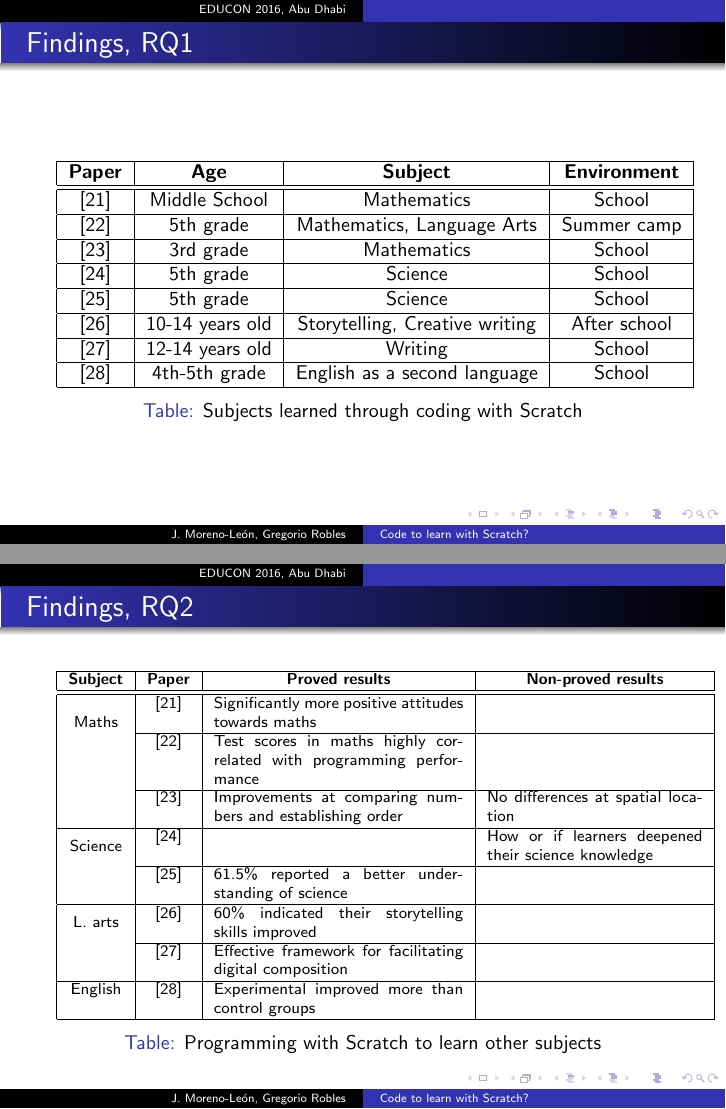
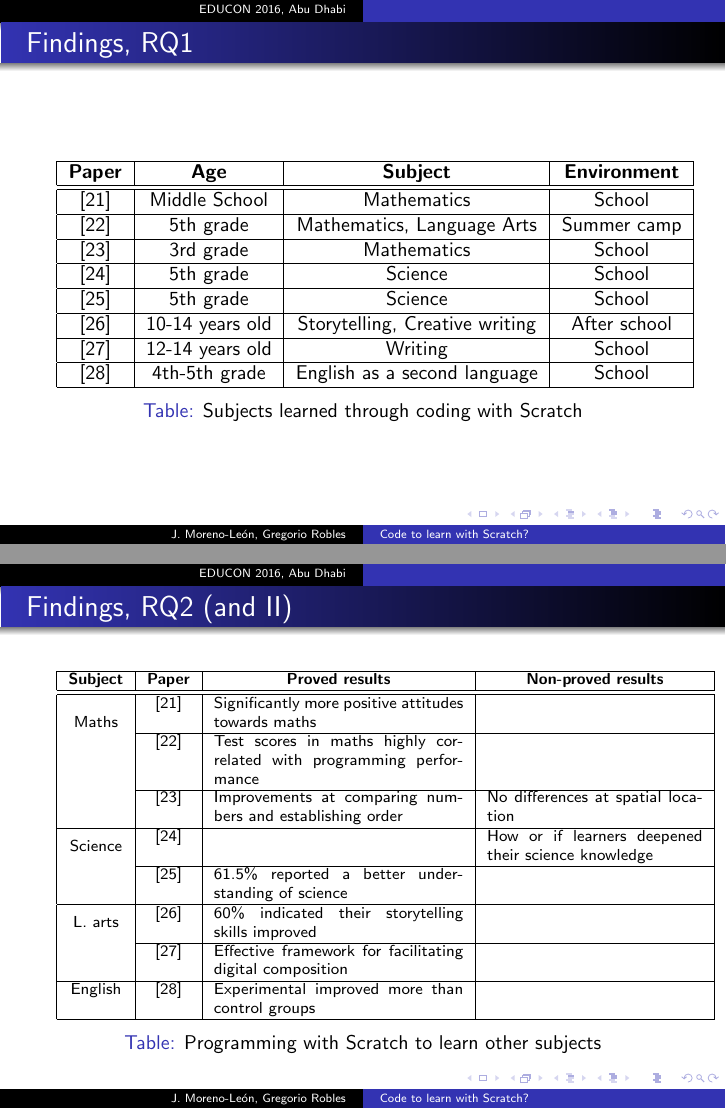
Before and after one commit to kgblll/Documentation, LaTeX slides (Presentaciones/2016-Educon-Slides/slides.tex): pages 8 and 10 of 15, joined at a grey line. The pictures show the PDF file Presentaciones/2016-Educon-Slides/slides.pdf that the author committed with the source; the source files are stored in an older character set and shown here as Unicode.

Commit message:
Minor changes

```diff
--- a/Presentaciones/2016-Educon-Slides/slides.tex
+++ b/Presentaciones/2016-Educon-Slides/slides.tex
@@ -242,7 +242,7 @@ Out of 107 located articles, the final number of selected papers is 15.
 %-----------------------    ---------------------------------
 
 \begin{frame}
-\frametitle{Findings, RQ2}
+\frametitle{Findings, RQ2 (and II)}
 \begin{table}[]
 \scriptsize
 \centering
@@ -283,7 +283,7 @@ English & [28] & Experimental improved more than control groups &  \\ \hline
 %-----------------------    ---------------------------------
 
 \begin{frame}
-\frametitle{Findings, RQ2}
+\frametitle{Findings, RQ3 (and II)}
 \begin{table}[]
 \scriptsize
 \centering
```
Also changed, not shown: Presentaciones/2016-Educon-Slides/slides.pdf, Presentaciones/2016-Educon-Slides/slides.tex (4 more changed lines).
